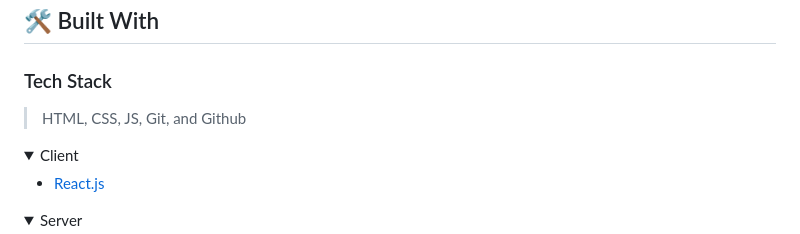
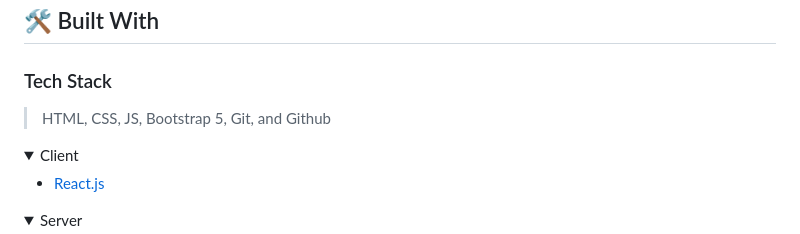
Before and after one commit to Shakir-Hussain12/Capstone1, a Markdown page: README.md, the part around the change. Drawn GitHub-style; folded sections open.

```diff
--- a/README.md
+++ b/README.md
@@ -66,7 +66,7 @@ After you're finished please remove all the comments and instructions!
 
 ### Tech Stack <a name="tech-stack"></a>
 
-> HTML, CSS, JS, Git, and Github
+> HTML, CSS, JS, Bootstrap 5, Git, and Github
 
 <details>
   <summary>Client</summary>
```
